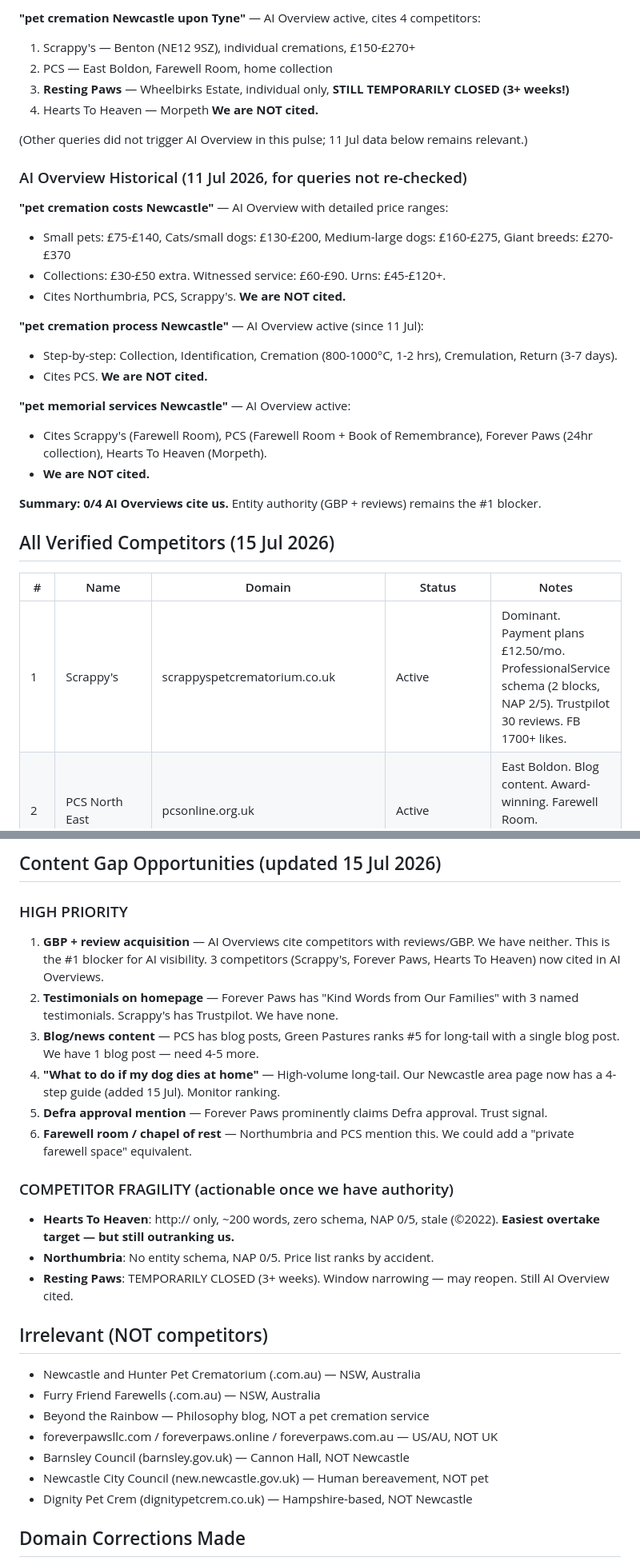
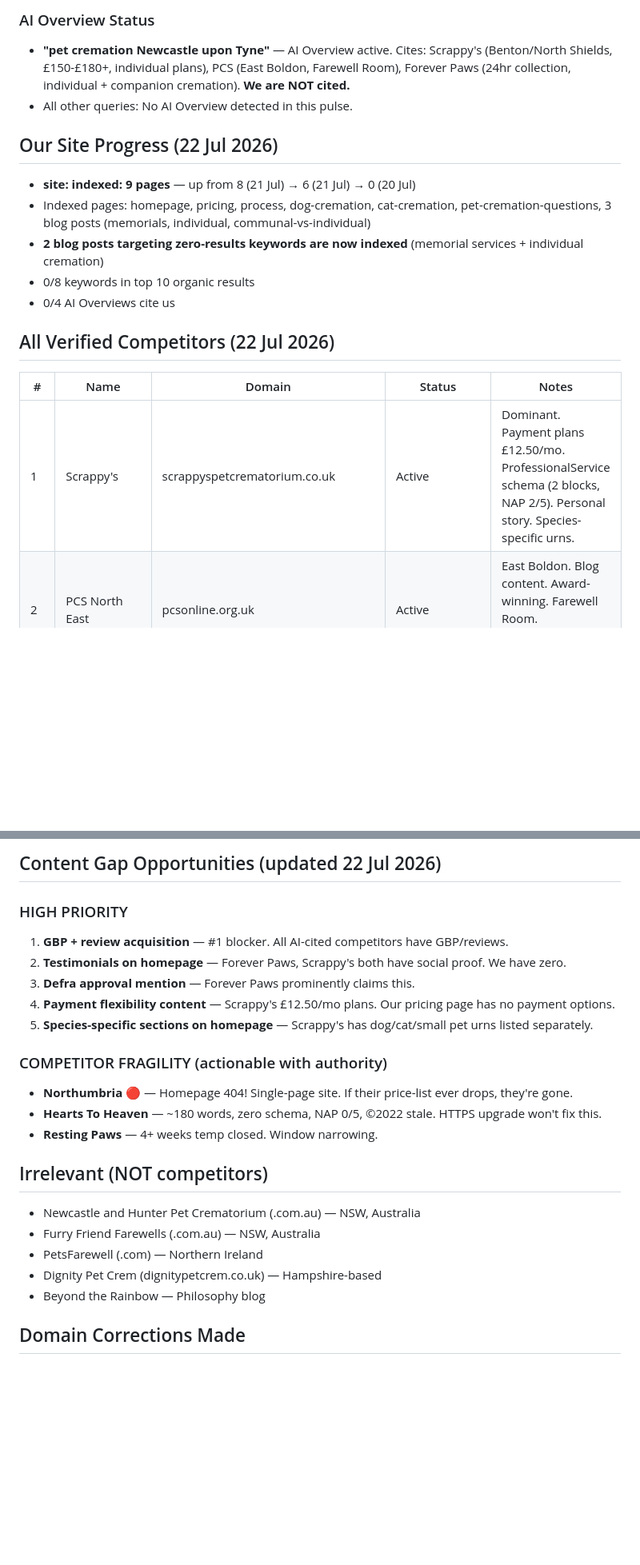
Before and after one commit to paul1107/pet-cremation-newcastle, a Markdown page: COMPETITORS.md, 2 parts joined by grey strips. Shown at 80% size. Rendered like a GitHub page; blank space fills up the shorter version.

```diff
--- a/COMPETITORS.md
+++ b/COMPETITORS.md
@@ -74,33 +93,18 @@ Maintained by: BWB-SEO-Agent
 
-**"pet cremation Newcastle upon Tyne"** — AI Overview active, cites 4 competitors:
-1. Scrappy's — Benton (NE12 9SZ), individual cremations, £150-£270+
-2. PCS — East Boldon, Farewell Room, home collection
-3. **Resting Paws** — Wheelbirks Estate, individual only, **STILL TEMPORARILY CLOSED (3+ weeks!)**
-4. Hearts To Heaven — Morpeth
-**We are NOT cited.**
+### AI Overview Status
+- **"pet cremation Newcastle upon Tyne"** — AI Overview active. Cites: Scrappy's (Benton/North Shields, £150-£180+, individual plans), PCS (East Boldon, Farewell Room), Forever Paws (24hr collection, individual + companion cremation). **We are NOT cited.**
+- All other queries: No AI Overview detected in this pulse.
 
-(Other queries did not trigger AI Overview in this pulse; 11 Jul data below remains relevant.)
+## Our Site Progress (22 Jul 2026)
+- **site: indexed: 9 pages** — up from 8 (21 Jul) → 6 (21 Jul) → 0 (20 Jul)
+- Indexed pages: homepage, pricing, process, dog-cremation, cat-cremation, pet-cremation-questions, 3 blog posts (memorials, individual, communal-vs-individual)
+- **2 blog posts targeting zero-results keywords are now indexed** (memorial services + individual cremation)
+- 0/8 keywords in top 10 organic results
+- 0/4 AI Overviews cite us
 
-### AI Overview Historical (11 Jul 2026, for queries not re-checked)
-
-**"pet cremation costs Newcastle"** — AI Overview with detailed price ranges:
-- Small pets: £75-£140, Cats/small dogs: £130-£200, Medium-large dogs: £160-£275, Giant breeds: £270-£370
-- Collections: £30-£50 extra. Witnessed service: £60-£90. Urns: £45-£120+.
-- Cites Northumbria, PCS, Scrappy's. **We are NOT cited.**
-
-**"pet cremation process Newcastle"** — AI Overview active (since 11 Jul):
-- Step-by-step: Collection, Identification, Cremation (800-1000°C, 1-2 hrs), Cremulation, Return (3-7 days).
-- Cites PCS. **We are NOT cited.**
-
-**"pet memorial services Newcastle"** — AI Overview active:
-- Cites Scrappy's (Farewell Room), PCS (Farewell Room + Book of Remembrance), Forever Paws (24hr collection), Hearts To Heaven (Morpeth).
-- **We are NOT cited.**
-
-**Summary: 0/4 AI Overviews cite us.** Entity authority (GBP + reviews) remains the #1 blocker.
-
-## All Verified Competitors (15 Jul 2026)
+## All Verified Competitors (22 Jul 2026)
 
 | # | Name | Domain | Status | Notes |
 |---|------|--------|--------|-------|
-| 1 | Scrappy's | scrappyspetcrematorium.co.uk | Active | Dominant. Payment plans £12.50/mo. ProfessionalService schema (2 blocks, NAP 2/5). Trustpilot 30 reviews. FB 1700+ likes. |
+| 1 | Scrappy's | scrappyspetcrematorium.co.uk | Active | Dominant. Payment plans £12.50/mo. ProfessionalService schema (2 blocks, NAP 2/5). Personal story. Species-specific urns. |
 | 2 | PCS North East | pcsonline.org.uk | Active | East Boldon. Blog content. Award-winning. Farewell Room. VetPartners-owned. |
@@ -121,28 +124,24 @@ Maintained by: BWB-SEO-Agent
 
-## Content Gap Opportunities (updated 15 Jul 2026)
+## Content Gap Opportunities (updated 22 Jul 2026)
 
 ### HIGH PRIORITY
+1. **GBP + review acquisition** — #1 blocker. All AI-cited competitors have GBP/reviews.
+2. **Testimonials on homepage** — Forever Paws, Scrappy's both have social proof. We have zero.
+3. **Defra approval mention** — Forever Paws prominently claims this.
+4. **Payment flexibility content** — Scrappy's £12.50/mo plans. Our pricing page has no payment options.
+5. **Species-specific sections on homepage** — Scrappy's has dog/cat/small pet urns listed separately.
 
-1. **GBP + review acquisition** — AI Overviews cite competitors with reviews/GBP. We have neither. This is the #1 blocker for AI visibility. 3 competitors (Scrappy's, Forever Paws, Hearts To Heaven) now cited in AI Overviews.
-2. **Testimonials on homepage** — Forever Paws has "Kind Words from Our Families" with 3 named testimonials. Scrappy's has Trustpilot. We have none.
-3. **Blog/news content** — PCS has blog posts, Green Pastures ranks #5 for long-tail with a single blog post. We have 1 blog post — need 4-5 more.
-4. **"What to do if my dog dies at home"** — High-volume long-tail. Our Newcastle area page now has a 4-step guide (added 15 Jul). Monitor ranking.
-5. **Defra approval mention** — Forever Paws prominently claims Defra approval. Trust signal.
-6. **Farewell room / chapel of rest** — Northumbria and PCS mention this. We could add a "private farewell space" equivalent.
-
-### COMPETITOR FRAGILITY (actionable once we have authority)
-- **Hearts To Heaven**: http:// only, ~200 words, zero schema, NAP 0/5, stale (©2022). **Easiest overtake target — but still outranking us.**
-- **Northumbria**: No entity schema, NAP 0/5. Price list ranks by accident.
-- **Resting Paws**: TEMPORARILY CLOSED (3+ weeks). Window narrowing — may reopen. Still AI Overview cited.
+### COMPETITOR FRAGILITY (actionable with authority)
+- **Northumbria** 🔴 — Homepage 404! Single-page site. If their price-list ever drops, they're gone.
+- **Hearts To Heaven** — ~180 words, zero schema, NAP 0/5, ©2022 stale. HTTPS upgrade won't fix this.
+- **Resting Paws** — 4+ weeks temp closed. Window narrowing.
 
 ## Irrelevant (NOT competitors)
 - Newcastle and Hunter Pet Crematorium (.com.au) — NSW, Australia
 - Furry Friend Farewells (.com.au) — NSW, Australia
-- Beyond the Rainbow — Philosophy blog, NOT a pet cremation service
-- foreverpawsllc.com / foreverpaws.online / foreverpaws.com.au — US/AU, NOT UK
-- Barnsley Council (barnsley.gov.uk) — Cannon Hall, NOT Newcastle
-- Newcastle City Council (new.newcastle.gov.uk) — Human bereavement, NOT pet
-- Dignity Pet Crem (dignitypetcrem.co.uk) — Hampshire-based, NOT Newcastle
+- PetsFarewell (.com) — Northern Ireland
+- Dignity Pet Crem (dignitypetcrem.co.uk) — Hampshire-based
+- Beyond the Rainbow — Philosophy blog
 
 ## Domain Corrections Made
 - `hearts-to-heaven.co.uk` → `heartstoheavenpetcrematorium.co.uk` (corrected 15 Jun 2026)
```
Also changed, not shown: other parts of COMPETITORS.md (+91 -73 lines).
